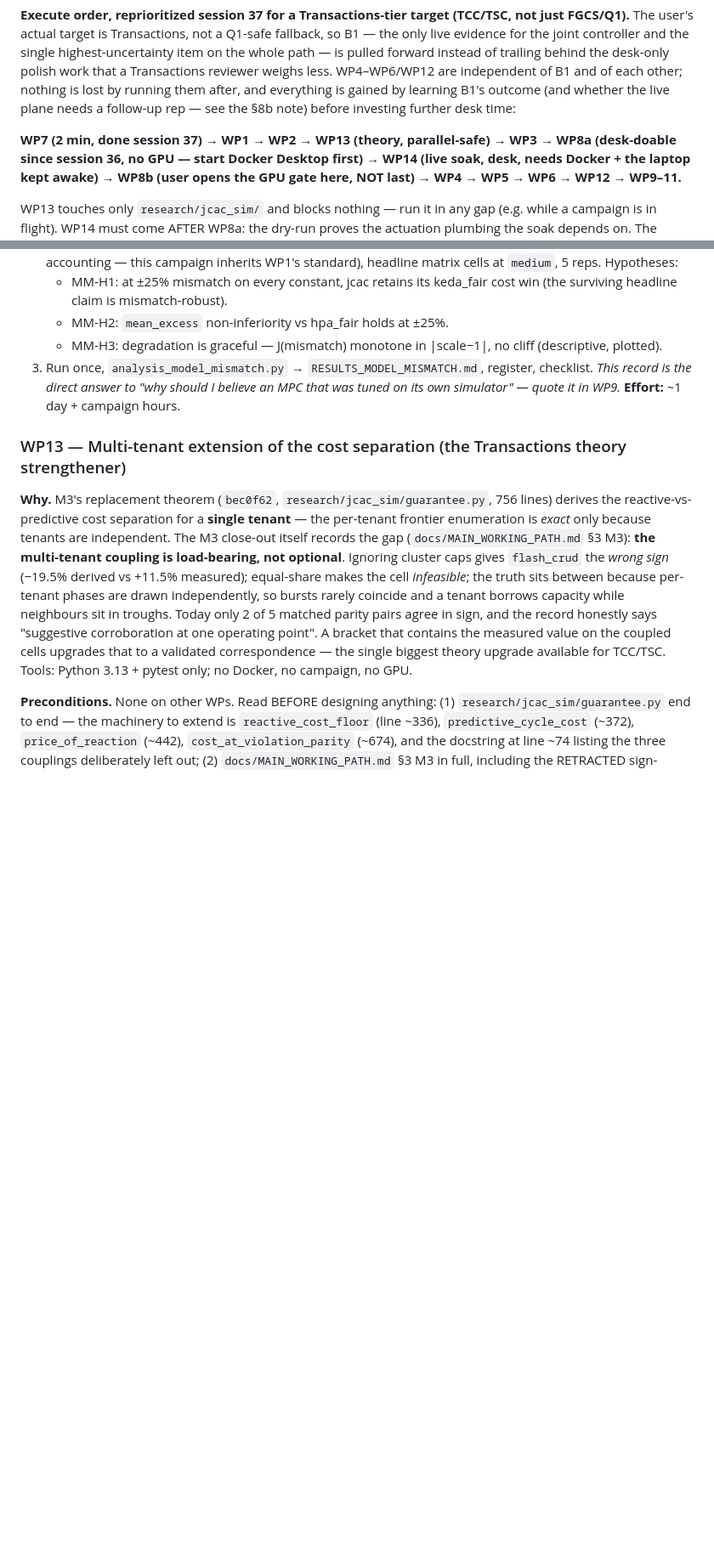
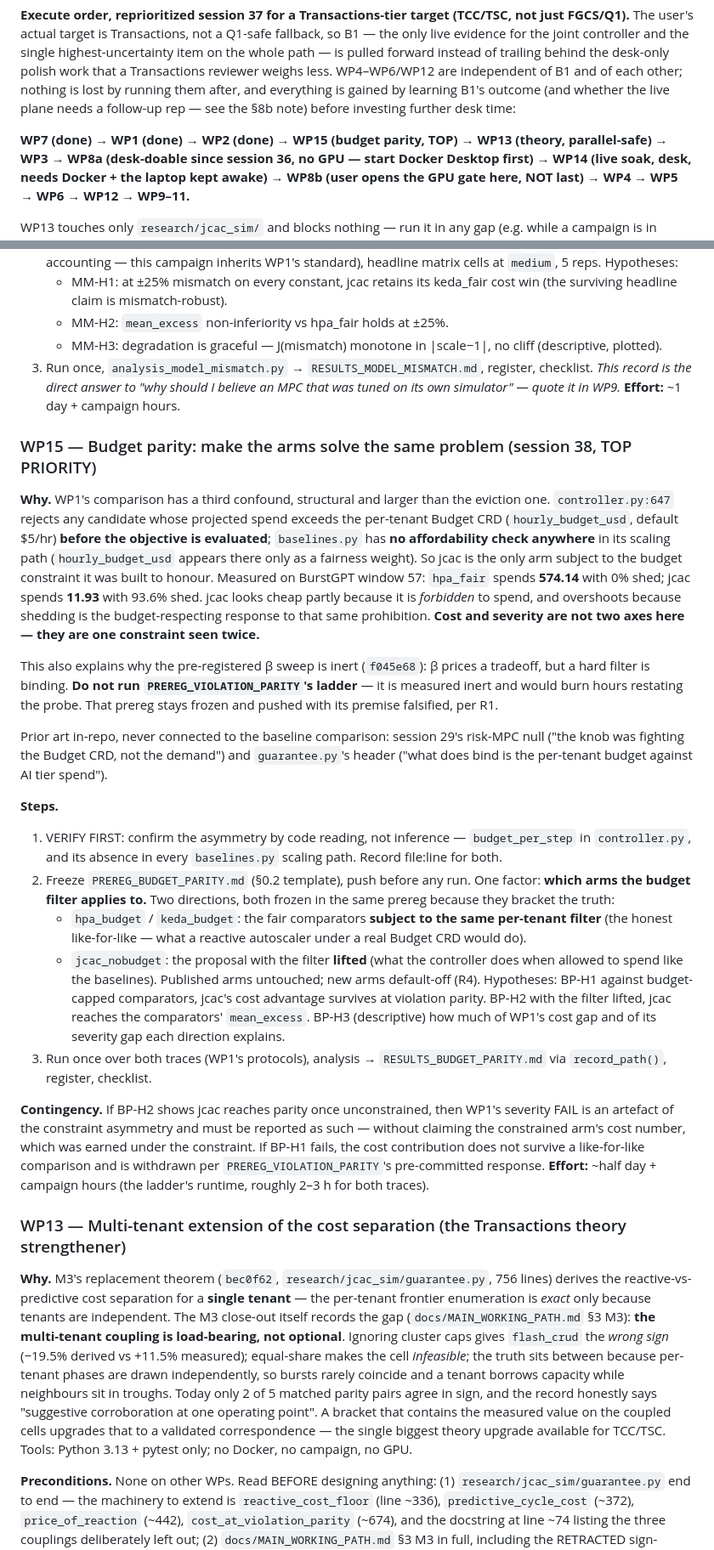
Before and after one commit to mohaimin-8/polyforge, a Markdown page: docs/PUBLICATION_ROADMAP.md, 2 parts joined by grey strips. Shown at 85% size. Drawn GitHub-style; blank space fills up the shorter version.

Commit message:
docs: WP15 budget parity added as top desk priority
The third confound found in session 38: jcac is the only arm the per-tenant
Budget CRD filter applies to (controller.py:647 rejects over-budget
candidates before the objective; baselines.py has no affordability check).
On BurstGPT window 57 hpa_fair spends 574.14 at 0% shed against jcac's
11.93 at 93.6% shed -- so WP1's cost advantage and its severity failure are
one constraint seen twice, not two independent results.

WP15 freezes both directions in one prereg (budget-capped comparators;
budget-free jcac) so they bracket the truth. PREREG_VIOLATION_PARITY's beta
ladder is NOT to be run -- measured inert at b184aee -- and stays frozen
with its premise falsified rather than rewritten (R1).

```diff
--- a/docs/PUBLICATION_ROADMAP.md
+++ b/docs/PUBLICATION_ROADMAP.md
@@ -207,7 +207,7 @@ of each other; nothing is lost by running them after, and everything is
 gained by learning B1's outcome (and whether the live plane needs a
 follow-up rep — see the §8b note) before investing further desk time:
 
-**WP7 (2 min, done session 37) → WP1 → WP2 → WP13 (theory, parallel-safe) →
+**WP7 (done) → WP1 (done) → WP2 (done) → WP15 (budget parity, TOP) → WP13 (theory, parallel-safe) →
 WP3 → WP8a (desk-doable since session 36, no GPU — start Docker Desktop
 first) → WP14 (live soak, desk, needs Docker + the laptop kept awake) →
 WP8b (user opens the GPU gate here, NOT last) → WP4 → WP5 → WP6 → WP12 →
@@ -448,6 +448,60 @@ constants while the world keeps the published ones.
    register, checklist. *This record is the direct answer to "why should I
    believe an MPC that was tuned on its own simulator" — quote it in WP9.*
 **Effort:** ~1 day + campaign hours.
+
+### WP15 — Budget parity: make the arms solve the same problem (session 38, TOP PRIORITY)
+
+**Why.** WP1's comparison has a third confound, structural and larger than
+the eviction one. `controller.py:647` rejects any candidate whose projected
+spend exceeds the per-tenant Budget CRD (`hourly_budget_usd`, default $5/hr)
+**before the objective is evaluated**; `baselines.py` has **no affordability
+check anywhere** in its scaling path (`hourly_budget_usd` appears there only
+as a fairness weight). So jcac is the only arm subject to the budget
+constraint it was built to honour. Measured on BurstGPT window 57:
+`hpa_fair` spends **574.14** with 0% shed; jcac spends **11.93** with 93.6%
+shed. jcac looks cheap partly because it is *forbidden* to spend, and
+overshoots because shedding is the budget-respecting response to that same
+prohibition. **Cost and severity are not two axes here — they are one
+constraint seen twice.**
+
+This also explains why the pre-registered β sweep is inert (`f045e68`): β
+prices a tradeoff, but a hard filter is binding. **Do not run
+`PREREG_VIOLATION_PARITY`'s ladder** — it is measured inert and would burn
+hours restating the probe. That prereg stays frozen and pushed with its
+premise falsified, per R1.
+
+Prior art in-repo, never connected to the baseline comparison: session 29's
+risk-MPC null ("the knob was fighting the Budget CRD, not the demand") and
+`guarantee.py`'s header ("what does bind is the per-tenant budget against AI
+tier spend").
+
+**Steps.**
+1. VERIFY FIRST: confirm the asymmetry by code reading, not inference —
+   `budget_per_step` in `controller.py`, and its absence in every
+   `baselines.py` scaling path. Record file:line for both.
+2. Freeze `PREREG_BUDGET_PARITY.md` (§0.2 template), push before any run.
+   One factor: **which arms the budget filter applies to.** Two directions,
+   both frozen in the same prereg because they bracket the truth:
+   - `hpa_budget` / `keda_budget`: the fair comparators **subject to the
+     same per-tenant filter** (the honest like-for-like — what a reactive
+     autoscaler under a real Budget CRD would do).
+   - `jcac_nobudget`: the proposal with the filter **lifted** (what the
+     controller does when allowed to spend like the baselines).
+   Published arms untouched; new arms default-off (R4).
+   Hypotheses: BP-H1 against budget-capped comparators, jcac's cost
+   advantage survives at violation parity. BP-H2 with the filter lifted,
+   jcac reaches the comparators' `mean_excess`. BP-H3 (descriptive) how much
+   of WP1's cost gap and of its severity gap each direction explains.
+3. Run once over both traces (WP1's protocols), analysis →
+   `RESULTS_BUDGET_PARITY.md` via `record_path()`, register, checklist.
+
+**Contingency.** If BP-H2 shows jcac reaches parity once unconstrained, then
+WP1's severity FAIL is an artefact of the constraint asymmetry and must be
+reported as such — without claiming the constrained arm's cost number, which
+was earned under the constraint. If BP-H1 fails, the cost contribution does
+not survive a like-for-like comparison and is withdrawn per
+`PREREG_VIOLATION_PARITY`'s pre-committed response. **Effort:** ~half day +
+campaign hours (the ladder's runtime, roughly 2–3 h for both traces).
 
 ### WP13 — Multi-tenant extension of the cost separation (the Transactions theory strengthener)
 
```
Also changed, not shown: other parts of docs/PUBLICATION_ROADMAP.md (+1 -0 lines).
